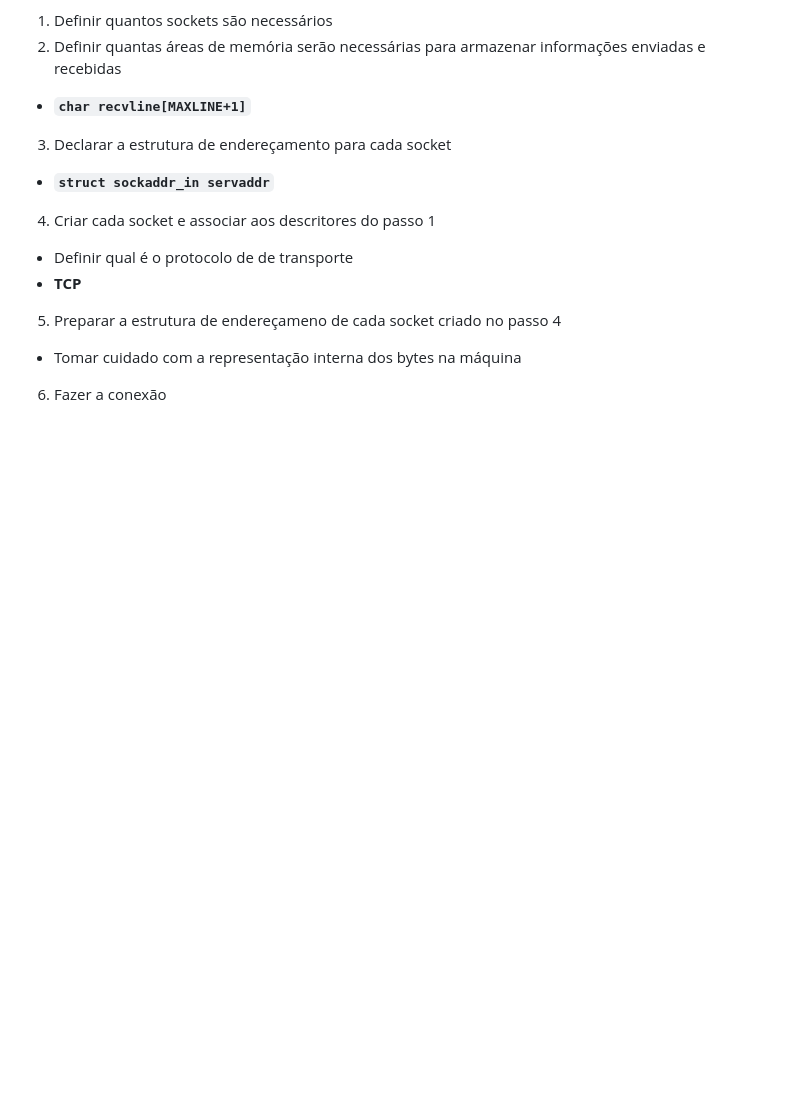
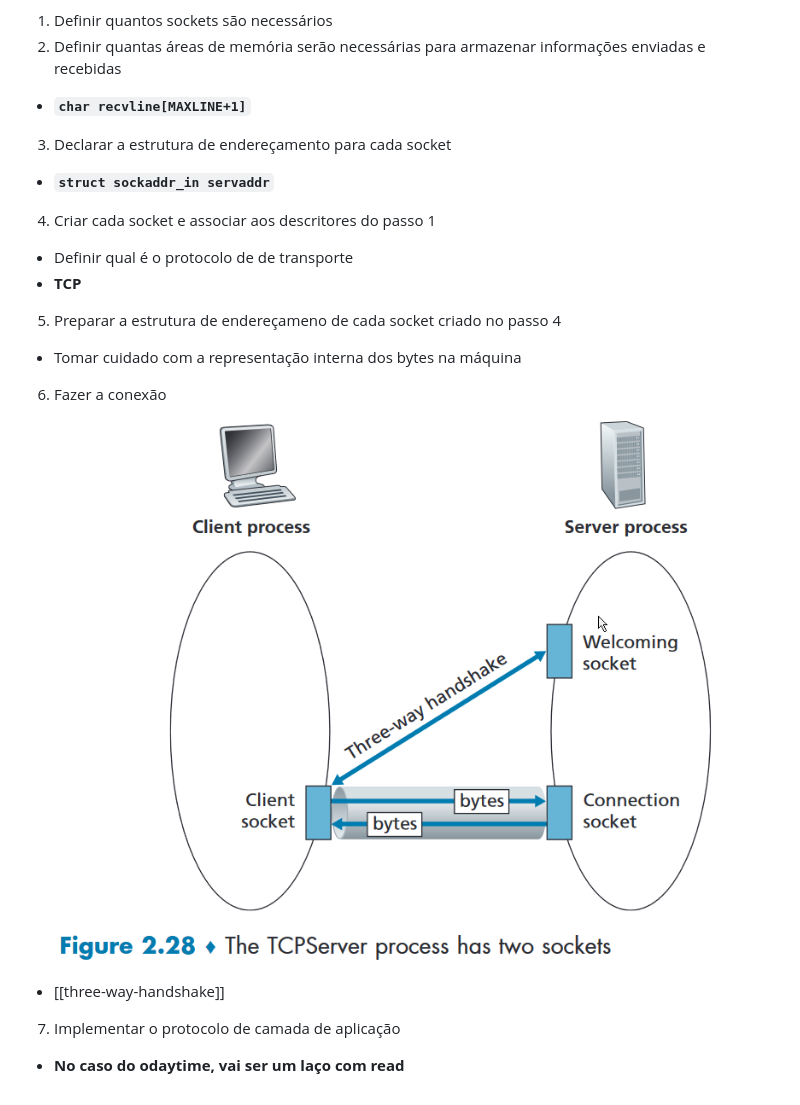
Before and after one commit to haruo-gabriel/notas, a Markdown page: daytime.md, the part around the change. Rendered like a GitHub page; pictures changed too: image-2.png (added); blank space fills up the shorter version.

```diff
--- a/daytime.md
+++ b/daytime.md
@@ -22,3 +22,7 @@ _obs.: os trechos grifados são específicos do daytime_
 5. Preparar a estrutura de endereçameno de cada socket criado no passo 4
 - Tomar cuidado com a representação interna dos bytes na máquina
 6. Fazer a conexão
+![TCP server process](image-2.png)
+- [[three-way-handshake]]
+7. Implementar o protocolo de camada de aplicação
+- **No caso do odaytime, vai ser um laço com read**
```
Also changed, not shown: three-way-handshake.md (added, +5 -0 lines).
